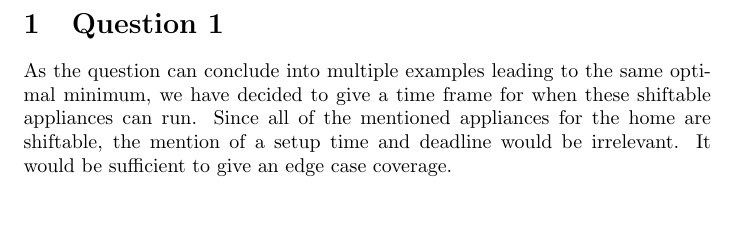
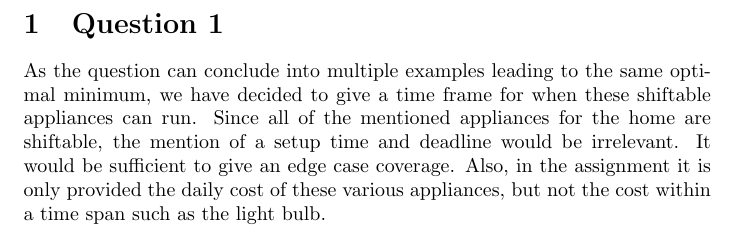
Before and after one commit to chrisatrotter/INF5870-Energy-Informatics, a LaTeX problem sheet (Assignments/Assignment 1/Demand and Response/documents/Report.tex): part of the page, cut so that both start at the same text, the shorter picture padded with empty space. Compiled offline with pdfLaTeX.

```diff
--- a/Assignments/Assignment 1/Demand and Response/documents/Report.tex
+++ b/Assignments/Assignment 1/Demand and Response/documents/Report.tex
@@ -16,7 +16,7 @@
 %\maketitle
 
 \section{Question 1}
-	As the question can conclude into multiple examples leading to the same optimal minimum, we have decided to give a time frame for when these shiftable appliances can run. Since all of the mentioned appliances for the home are shiftable, the mention of a setup time and deadline would be irrelevant. It would be sufficient to give an edge case coverage.
+	As the question can conclude into multiple examples leading to the same optimal minimum, we have decided to give a time frame for when these shiftable appliances can run. Since all of the mentioned appliances for the home are shiftable, the mention of a setup time and deadline would be irrelevant. It would be sufficient to give an edge case coverage. Also, in the assignment it is only provided the daily cost of these various appliances, but not the cost within a time span such as the light bulb.
 
 
 \end{document}
```
Also changed, not shown: 1 other file.
